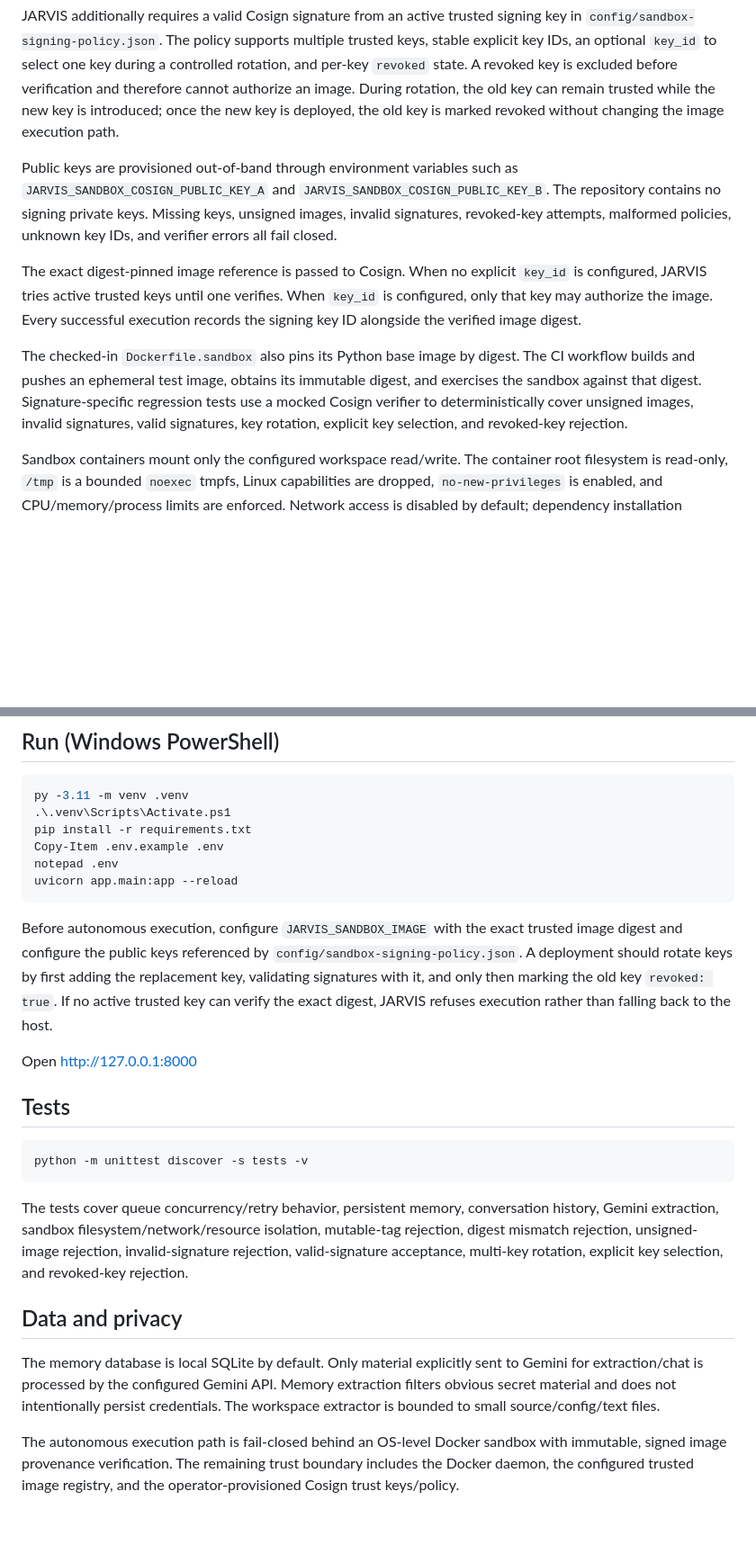
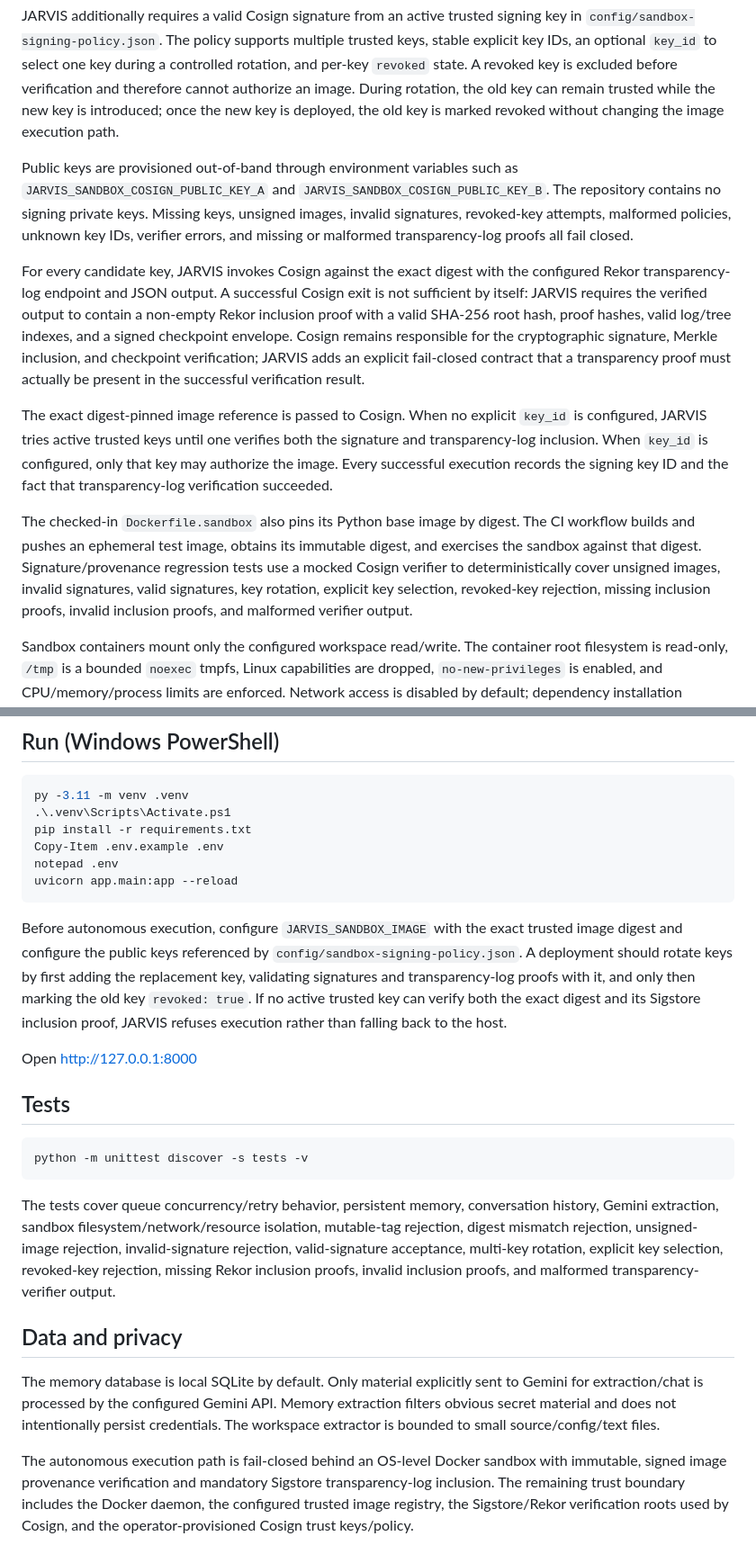
Before and after one commit to sampatkodam/JARVIS, a Markdown page: README.md, 2 parts joined by grey strips. Shown at 90% size. GitHub-like rendering; blank space fills up the shorter version.

Commit message:
docs(sandbox): document mandatory Rekor inclusion verification

````diff
--- a/README.md
+++ b/README.md
@@ -37,11 +38,13 @@ Mutable references such as `jarvis-sandbox:latest` or `jarvis-sandbox:v1` are re
 
 JARVIS additionally requires a valid Cosign signature from an active trusted signing key in `config/sandbox-signing-policy.json`. The policy supports multiple trusted keys, stable explicit key IDs, an optional `key_id` to select one key during a controlled rotation, and per-key `revoked` state. A revoked key is excluded before verification and therefore cannot authorize an image. During rotation, the old key can remain trusted while the new key is introduced; once the new key is deployed, the old key is marked revoked without changing the image execution path.
 
-Public keys are provisioned out-of-band through environment variables such as `JARVIS_SANDBOX_COSIGN_PUBLIC_KEY_A` and `JARVIS_SANDBOX_COSIGN_PUBLIC_KEY_B`. The repository contains no signing private keys. Missing keys, unsigned images, invalid signatures, revoked-key attempts, malformed policies, unknown key IDs, and verifier errors all fail closed.
+Public keys are provisioned out-of-band through environment variables such as `JARVIS_SANDBOX_COSIGN_PUBLIC_KEY_A` and `JARVIS_SANDBOX_COSIGN_PUBLIC_KEY_B`. The repository contains no signing private keys. Missing keys, unsigned images, invalid signatures, revoked-key attempts, malformed policies, unknown key IDs, verifier errors, and missing or malformed transparency-log proofs all fail closed.
 
-The exact digest-pinned image reference is passed to Cosign. When no explicit `key_id` is configured, JARVIS tries active trusted keys until one verifies. When `key_id` is configured, only that key may authorize the image. Every successful execution records the signing key ID alongside the verified image digest.
+For every candidate key, JARVIS invokes Cosign against the exact digest with the configured Rekor transparency-log endpoint and JSON output. A successful Cosign exit is not sufficient by itself: JARVIS requires the verified output to contain a non-empty Rekor inclusion proof with a valid SHA-256 root hash, proof hashes, valid log/tree indexes, and a signed checkpoint envelope. Cosign remains responsible for the cryptographic signature, Merkle inclusion, and checkpoint verification; JARVIS adds an explicit fail-closed contract that a transparency proof must actually be present in the successful verification result.
 
-The checked-in `Dockerfile.sandbox` also pins its Python base image by digest. The CI workflow builds and pushes an ephemeral test image, obtains its immutable digest, and exercises the sandbox against that digest. Signature-specific regression tests use a mocked Cosign verifier to deterministically cover unsigned images, invalid signatures, valid signatures, key rotation, explicit key selection, and revoked-key rejection.
+The exact digest-pinned image reference is passed to Cosign. When no explicit `key_id` is configured, JARVIS tries active trusted keys until one verifies both the signature and transparency-log inclusion. When `key_id` is configured, only that key may authorize the image. Every successful execution records the signing key ID and the fact that transparency-log verification succeeded.
+
+The checked-in `Dockerfile.sandbox` also pins its Python base image by digest. The CI workflow builds and pushes an ephemeral test image, obtains its immutable digest, and exercises the sandbox against that digest. Signature/provenance regression tests use a mocked Cosign verifier to deterministically cover unsigned images, invalid signatures, valid signatures, key rotation, explicit key selection, revoked-key rejection, missing inclusion proofs, invalid inclusion proofs, and malformed verifier output.
 
 Sandbox containers mount only the configured workspace read/write. The container root filesystem is read-only, `/tmp` is a bounded `noexec` tmpfs, Linux capabilities are dropped, `no-new-privileges` is enabled, and CPU/memory/process limits are enforced. Network access is disabled by default; dependency installation commands receive explicit temporary bridge networking.
 
@@ -103,7 +106,7 @@ notepad .env
 uvicorn app.main:app --reload
 ```
 
-Before autonomous execution, configure `JARVIS_SANDBOX_IMAGE` with the exact trusted image digest and configure the public keys referenced by `config/sandbox-signing-policy.json`. A deployment should rotate keys by first adding the replacement key, validating signatures with it, and only then marking the old key `revoked: true`. If no active trusted key can verify the exact digest, JARVIS refuses execution rather than falling back to the host.
+Before autonomous execution, configure `JARVIS_SANDBOX_IMAGE` with the exact trusted image digest and configure the public keys referenced by `config/sandbox-signing-policy.json`. A deployment should rotate keys by first adding the replacement key, validating signatures and transparency-log proofs with it, and only then marking the old key `revoked: true`. If no active trusted key can verify both the exact digest and its Sigstore inclusion proof, JARVIS refuses execution rather than falling back to the host.
 
 Open http://127.0.0.1:8000
 
@@ -112,9 +115,9 @@ Open http://127.0.0.1:8000
 python -m unittest discover -s tests -v
 ```
 
-The tests cover queue concurrency/retry behavior, persistent memory, conversation history, Gemini extraction, sandbox filesystem/network/resource isolation, mutable-tag rejection, digest mismatch rejection, unsigned-image rejection, invalid-signature rejection, valid-signature acceptance, multi-key rotation, explicit key selection, and revoked-key rejection.
+The tests cover queue concurrency/retry behavior, persistent memory, conversation history, Gemini extraction, sandbox filesystem/network/resource isolation, mutable-tag rejection, digest mismatch rejection, unsigned-image rejection, invalid-signature rejection, valid-signature acceptance, multi-key rotation, explicit key selection, revoked-key rejection, missing Rekor inclusion proofs, invalid inclusion proofs, and malformed transparency-verifier output.
 
 ## Data and privacy
 The memory database is local SQLite by default. Only material explicitly sent to Gemini for extraction/chat is processed by the configured Gemini API. Memory extraction filters obvious secret material and does not intentionally persist credentials. The workspace extractor is bounded to small source/config/text files.
 
-The autonomous execution path is fail-closed behind an OS-level Docker sandbox with immutable, signed image provenance verification. The remaining trust boundary includes the Docker daemon, the configured trusted image registry, and the operator-provisioned Cosign trust keys/policy.
+The autonomous execution path is fail-closed behind an OS-level Docker sandbox with immutable, signed image provenance verification and mandatory Sigstore transparency-log inclusion. The remaining trust boundary includes the Docker daemon, the configured trusted image registry, the Sigstore/Rekor verification roots used by Cosign, and the operator-provisioned Cosign trust keys/policy.
````
Also changed, not shown: other parts of README.md (+2 -1 lines).
